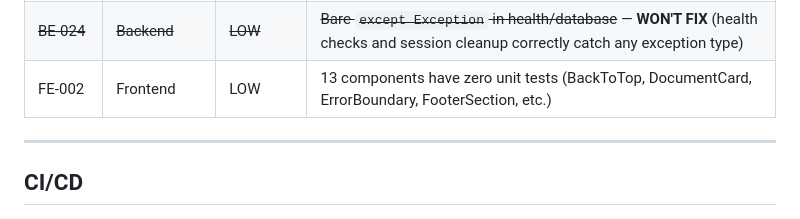
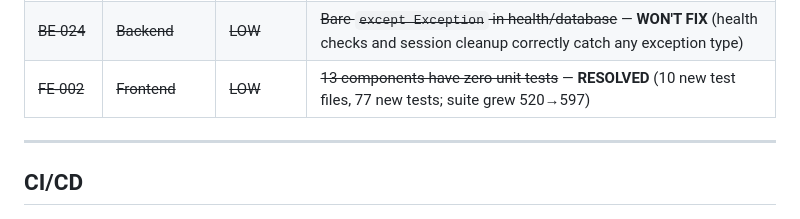
Before and after one commit to Dashtid/portfolio-site, a Markdown page: BACKLOG.md, the part around the change. Drawn GitHub-style.

Commit message:
chore(backlog): mark FE-002 resolved

```diff
--- a/BACKLOG.md
+++ b/BACKLOG.md
@@ -70,7 +70,7 @@ Prioritized work items for the portfolio site. Grouped by category, ordered by s
 | ~~SEC-001~~ | ~~Security~~ | ~~HIGH~~ | ~~CSP script-src has unnecessary `https://*.sentry.io`~~ — **RESOLVED** (removed; Sentry bundled via npm, only connect-src needed) |
 | ~~CSS-003~~ | ~~CSS~~ | ~~MEDIUM~~ | ~~11x `!important` in portfolio.css~~ — **WON'T FIX** (Bootstrap defines `.bg-light`/`.bg-dark` with `!important`, so overrides must too; replaced hardcoded hex colors with CSS variables) |
 | ~~BE-024~~ | ~~Backend~~ | ~~LOW~~ | ~~Bare `except Exception` in health/database~~ — **WON'T FIX** (health checks and session cleanup correctly catch any exception type) |
-| FE-002 | Frontend | LOW | 13 components have zero unit tests (BackToTop, DocumentCard, ErrorBoundary, FooterSection, etc.) |
+| ~~FE-002~~ | ~~Frontend~~ | ~~LOW~~ | ~~13 components have zero unit tests~~ — **RESOLVED** (10 new test files, 77 new tests; suite grew 520→597) |
 
 ---
 
```
